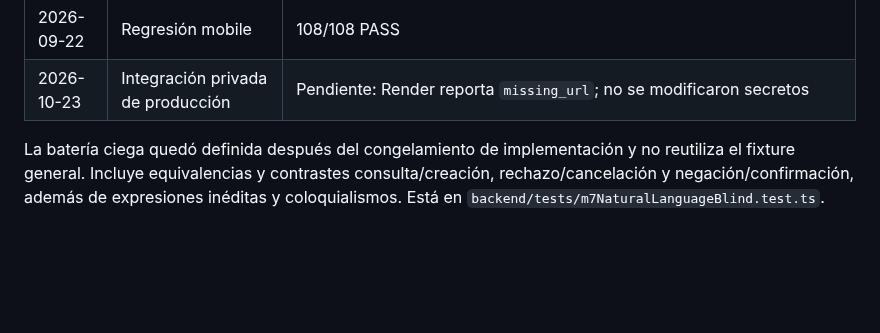
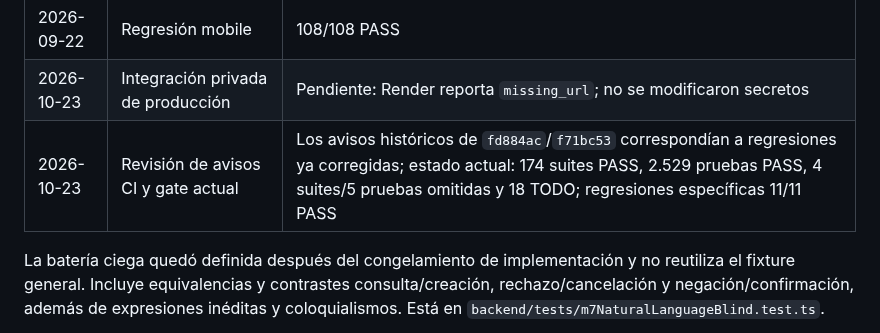
Before and after one commit to Carloschiloe/ping-app, a Markdown page: docs/M7-NATURAL-LANGUAGE-TASKS.md, the part around the change. Drawn GitHub-style; blank space fills up the shorter version.

Commit message:
docs: record current CI evidence

```diff
--- a/docs/M7-NATURAL-LANGUAGE-TASKS.md
+++ b/docs/M7-NATURAL-LANGUAGE-TASKS.md
@@ -93,6 +93,7 @@ Procedimiento mínimo: comprobar en Render la existencia de `PING_M7_DATABASE_UR
 | 2026-09-22 | Regresión backend sin red | 11 pruebas con Supabase fallaron por `fetch failed`/`AuthRetryableFetchError`; se repitió con acceso autorizado de staging y no reprodujo fallos |
 | 2026-09-22 | Regresión mobile | 108/108 PASS |
 | 2026-10-23 | Integración privada de producción | Pendiente: Render reporta `missing_url`; no se modificaron secretos |
+| 2026-10-23 | Revisión de avisos CI y gate actual | Los avisos históricos de `fd884ac`/`f71bc53` correspondían a regresiones ya corregidas; estado actual: 174 suites PASS, 2.529 pruebas PASS, 4 suites/5 pruebas omitidas y 18 TODO; regresiones específicas 11/11 PASS |
 
 La batería ciega quedó definida después del congelamiento de implementación y no reutiliza el fixture general. Incluye equivalencias y contrastes consulta/creación, rechazo/cancelación y negación/confirmación, además de expresiones inéditas y coloquialismos. Está en `backend/tests/m7NaturalLanguageBlind.test.ts`.
 
```
